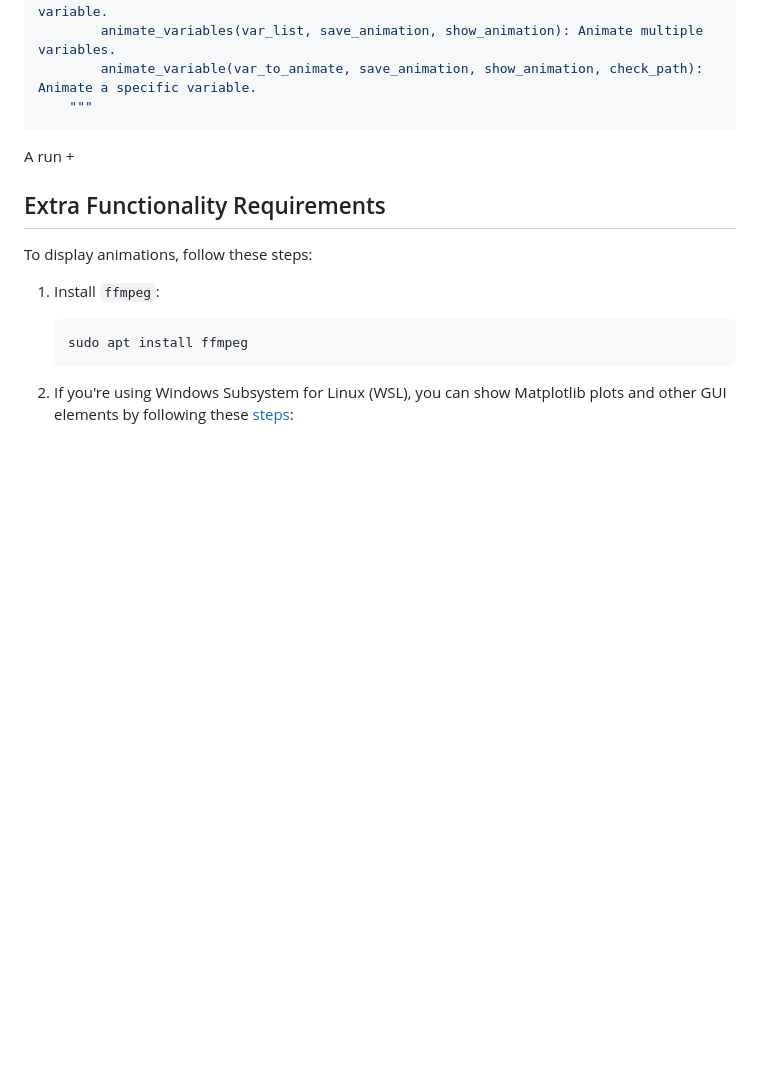
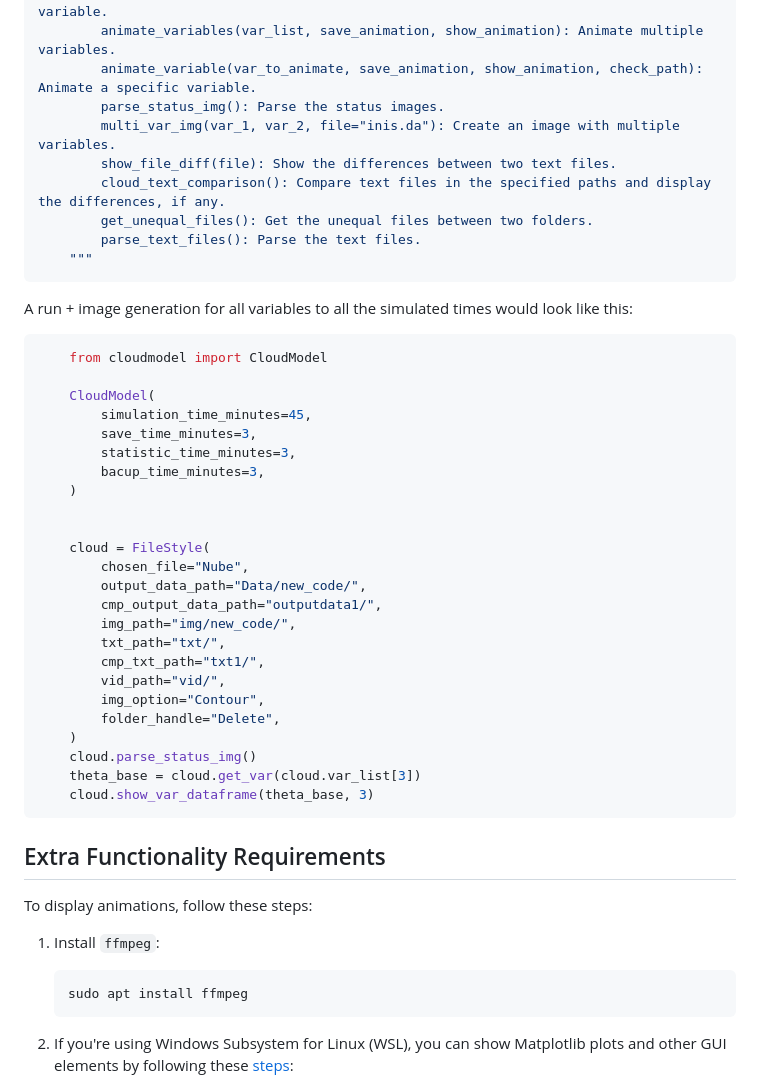
Before and after one commit to Diegoolei/cloudmodel, a Markdown page: README.md, the part around the change. Rendered like a GitHub page; blank space fills up the shorter version.

````diff
--- a/README.md
+++ b/README.md
@@ -83,10 +83,44 @@ class FileStyle:
         generate_image(frame, var_number): Generate an image for a specific frame and variable.
         animate_variables(var_list, save_animation, show_animation): Animate multiple variables.
         animate_variable(var_to_animate, save_animation, show_animation, check_path): Animate a specific variable.
+        parse_status_img(): Parse the status images.
+        multi_var_img(var_1, var_2, file="inis.da"): Create an image with multiple variables.
+        show_file_diff(file): Show the differences between two text files.
+        cloud_text_comparison(): Compare text files in the specified paths and display the differences, if any.
+        get_unequal_files(): Get the unequal files between two folders.
+        parse_text_files(): Parse the text files.
     """
 ```
 
-A run +
+A run + image generation for all variables to all the simulated times would look like this:
+
+```python
+    from cloudmodel import CloudModel
+
+    CloudModel(
+        simulation_time_minutes=45,
+        save_time_minutes=3,
+        statistic_time_minutes=3,
+        bacup_time_minutes=3,
+    )
+
+
+    cloud = FileStyle(
+        chosen_file="Nube",
+        output_data_path="Data/new_code/",
+        cmp_output_data_path="outputdata1/",
+        img_path="img/new_code/",
+        txt_path="txt/",
+        cmp_txt_path="txt1/",
+        vid_path="vid/",
+        img_option="Contour",
+        folder_handle="Delete",
+    )
+    cloud.parse_status_img()
+    theta_base = cloud.get_var(cloud.var_list[3])
+    cloud.show_var_dataframe(theta_base, 3)
+```
+
 ## Extra Functionality Requirements
 
 To display animations, follow these steps:
````
